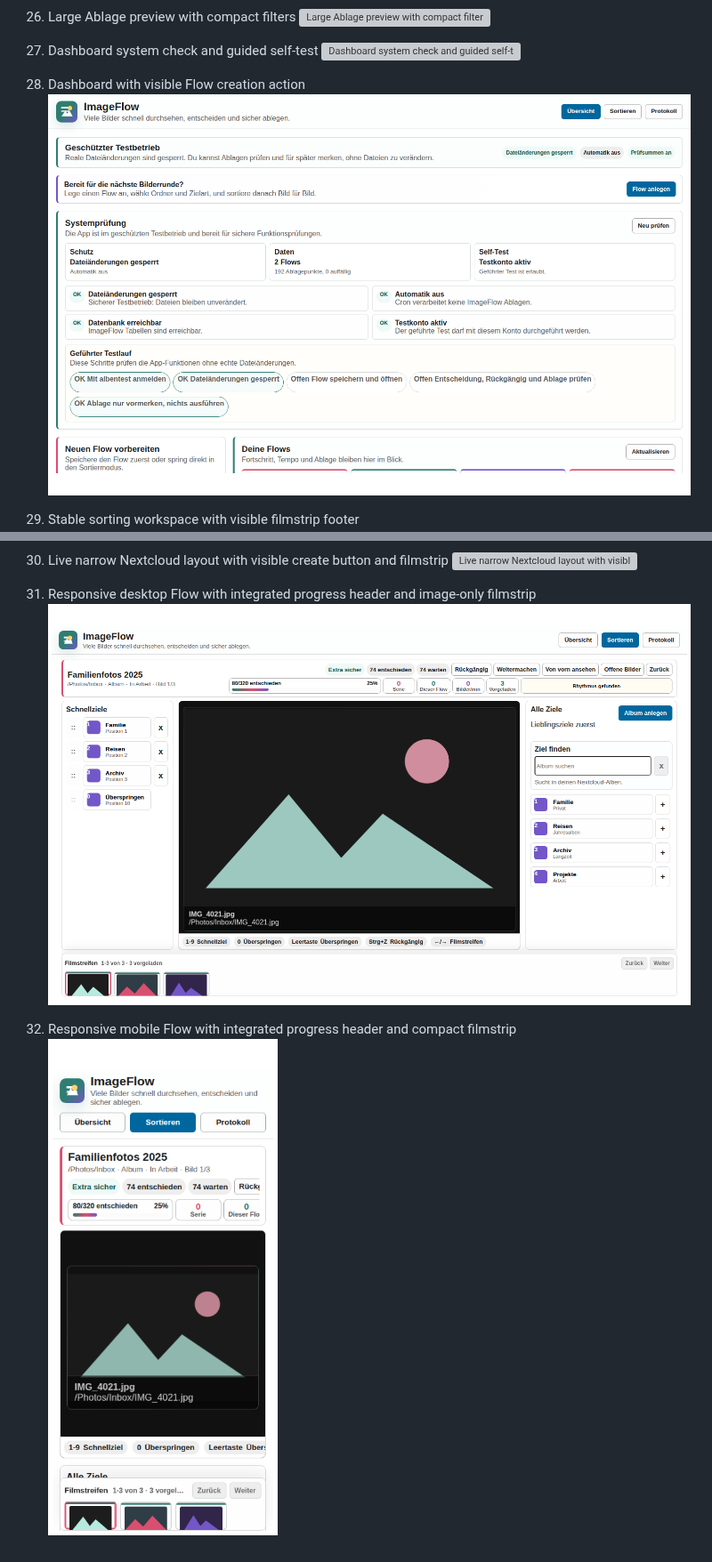
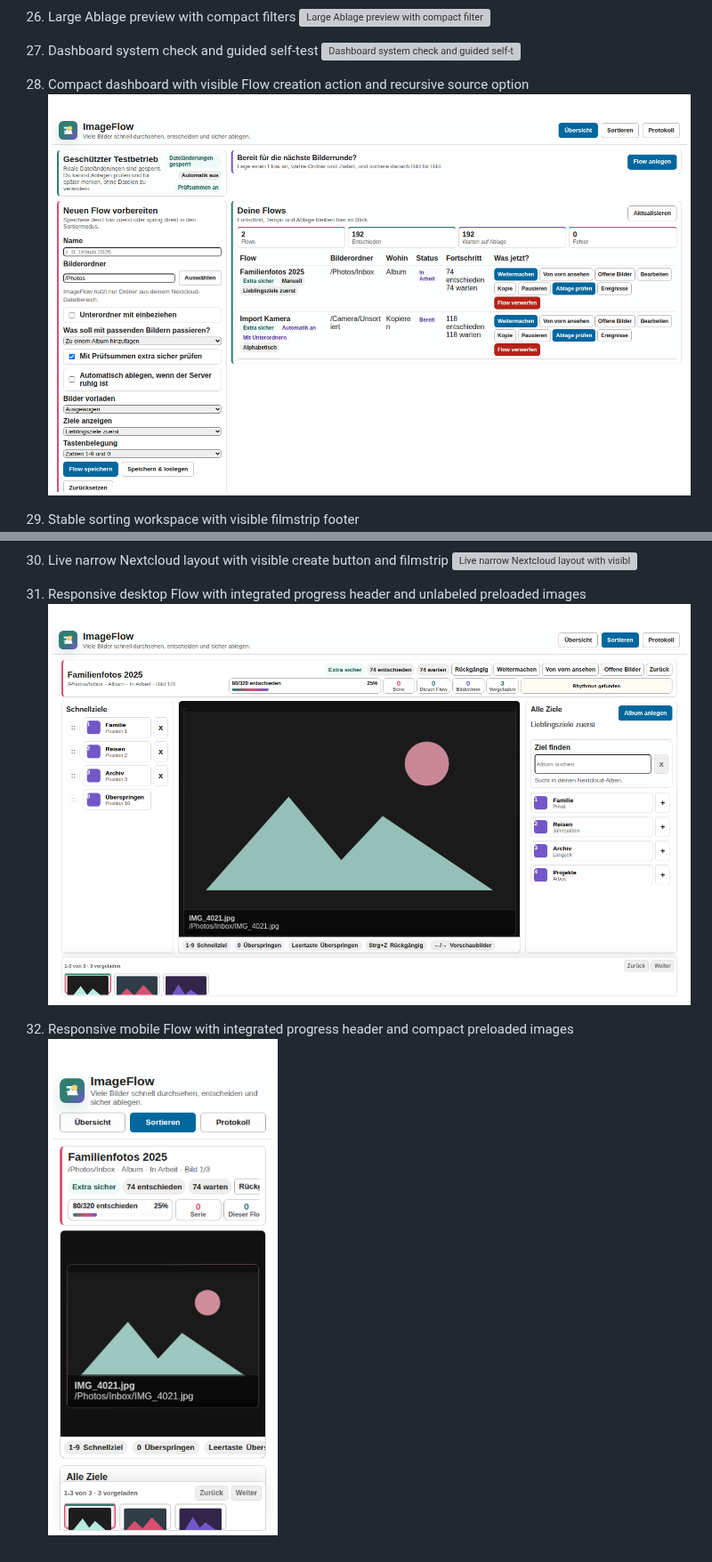
Before and after one commit to desCo323/ImageFlow, a Markdown page: imageflow/docs/SCREENSHOTS.md, 2 parts joined by grey strips. Shown at 89% size. GitHub-like rendering; pictures changed too: imageflow/docs/screenshots/28-dashboard-flow-create.png, imageflow/docs/screenshots/31-responsive-desktop-flow.png, imageflow/docs/screenshots/32-responsive-mobile-flow.png; grey boxes are pictures that could not be loaded.

```diff
--- a/imageflow/docs/SCREENSHOTS.md
+++ b/imageflow/docs/SCREENSHOTS.md
@@ -87,8 +87,8 @@ Screenshots 1-9 document the earlier safety and worklist blocks. Screenshots 10-
 27. Dashboard system check and guided self-test
    ![Dashboard system check and guided self-test](screenshots/27-system-check.png)
 
-28. Dashboard with visible Flow creation action
-   ![Dashboard with visible Flow creation action](screenshots/28-dashboard-flow-create.png)
+28. Compact dashboard with visible Flow creation action and recursive source option
+   ![Compact dashboard with visible Flow creation action and recursive source option](screenshots/28-dashboard-flow-create.png)
 
 29. Stable sorting workspace with visible filmstrip footer
    ![Stable sorting workspace with visible filmstrip footer](screenshots/29-flow-stable-filmstrip.png)
@@ -96,8 +96,8 @@ Screenshots 1-9 document the earlier safety and worklist blocks. Screenshots 10-
 30. Live narrow Nextcloud layout with visible create button and filmstrip
    ![Live narrow Nextcloud layout with visible create button and filmstrip](screenshots/30-live-narrow-flow-layout.png)
 
-31. Responsive desktop Flow with integrated progress header and image-only filmstrip
-   ![Responsive desktop Flow with integrated progress header and image-only filmstrip](screenshots/31-responsive-desktop-flow.png)
+31. Responsive desktop Flow with integrated progress header and unlabeled preloaded images
+   ![Responsive desktop Flow with integrated progress header and unlabeled preloaded images](screenshots/31-responsive-desktop-flow.png)
 
-32. Responsive mobile Flow with integrated progress header and compact filmstrip
-   ![Responsive mobile Flow with integrated progress header and compact filmstrip](screenshots/32-responsive-mobile-flow.png)
+32. Responsive mobile Flow with integrated progress header and compact preloaded images
+   ![Responsive mobile Flow with integrated progress header and compact preloaded images](screenshots/32-responsive-mobile-flow.png)
```
Also changed, not shown: imageflow/CHANGELOG.md (+1 -0 lines), 6 other files.
